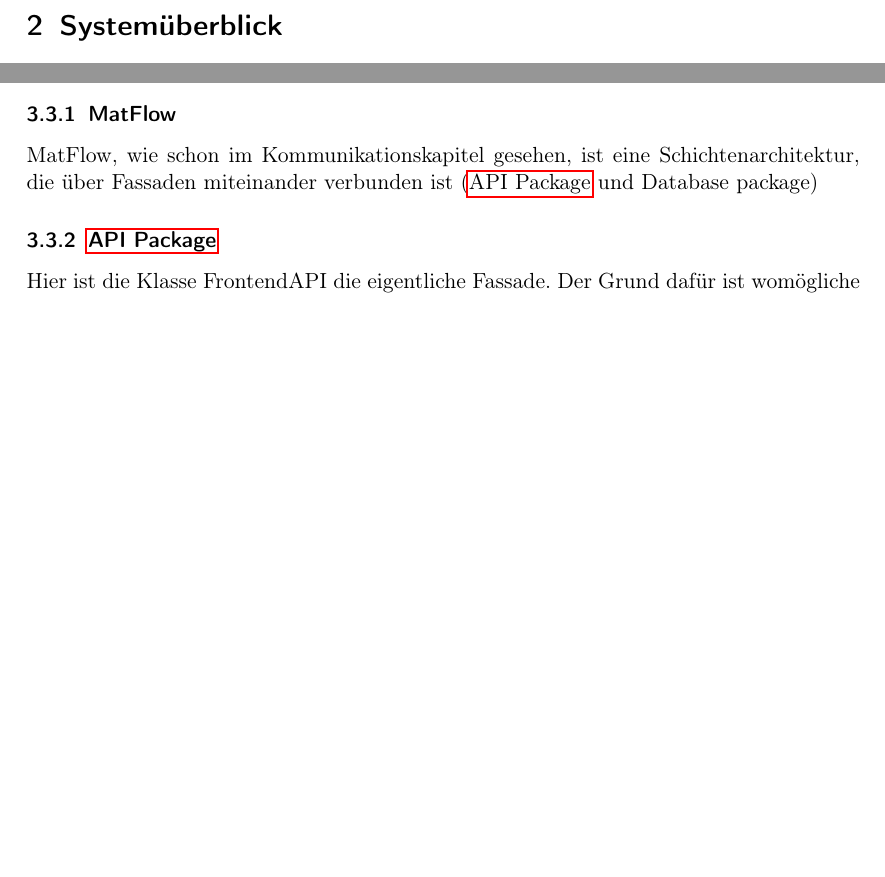
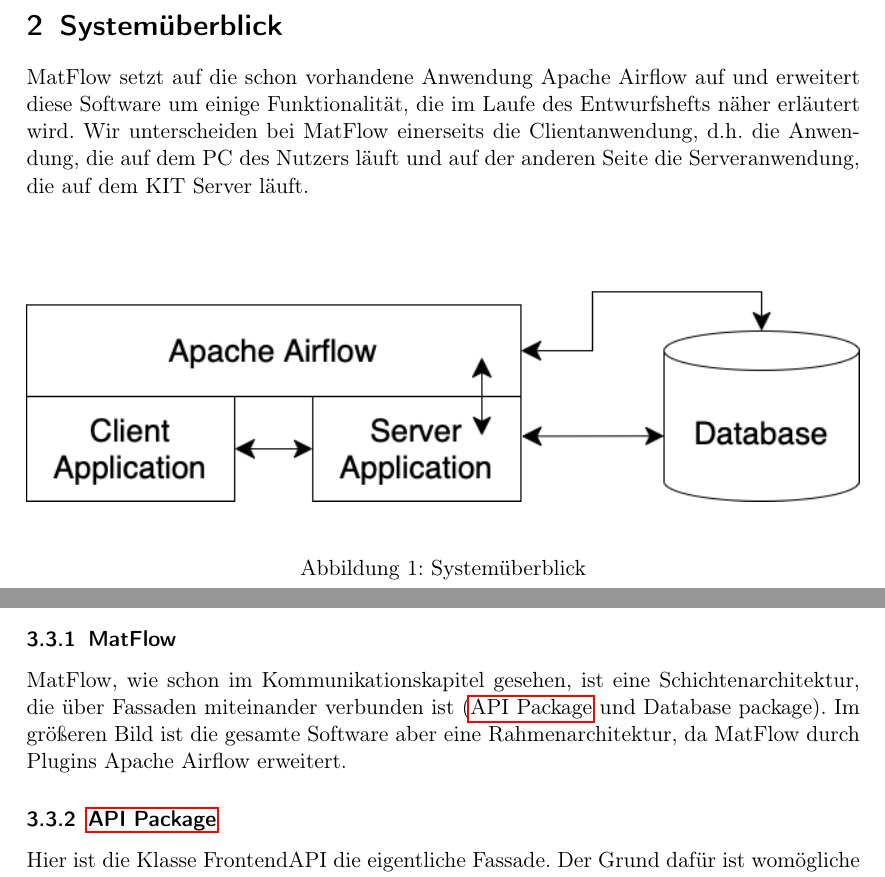
Before and after one commit to soerenray/MatFlow, a LaTeX document (Entwurfsheft/main.tex, which reads Entwurfsheft/entwurfsmuster.tex, Entwurfsheft/systemüberblick.tex): two parts of pages 4 and 7 of 37, joined at a grey line, cut so that both start at the same text, the shorter picture padded with empty space. Compiled offline with pdfLaTeX.

Commit message:
Systemueberblick

```diff
--- a/Entwurfsheft/entwurfsmuster.tex
+++ b/Entwurfsheft/entwurfsmuster.tex
@@ -2,7 +2,8 @@
 
 \subsubsection{MatFlow}
 MatFlow, wie schon im Kommunikationskapitel gesehen, ist eine Schichtenarchitektur, die über Fassaden miteinander verbunden ist
-(\nameref{API} und Database package)
+(\nameref{API} und Database package). Im größeren Bild ist die gesamte Software aber eine Rahmenarchitektur, da MatFlow
+durch Plugins Apache Airflow erweitert.
 
 \subsubsection{\nameref{API}}
 Hier ist die Klasse FrontendAPI die eigentliche Fassade. Der Grund dafür ist womögliche Abhängigkeiten zwischen
--- a/Entwurfsheft/systemüberblick.tex
+++ b/Entwurfsheft/systemüberblick.tex
@@ -1,2 +1,11 @@
 \section{Systemüberblick}
+MatFlow setzt auf die schon vorhandene Anwendung Apache Airflow auf und erweitert diese Software um einige Funktionalität,
+die im Laufe des Entwurfshefts näher erläutert wird. Wir unterscheiden bei MatFlow einerseits die Clientanwendung, d.h.
+die Anwendung, die auf dem PC des Nutzers läuft und auf der anderen Seite die Serveranwendung, die auf dem KIT Server
+läuft.
+\vspace{10mm}
+\begin{figure}[h]
+    \includegraphics[width=1\textwidth]{res/Systemueberblick.png}
+    \caption{Systemüberblick}
+\end{figure}
 \newpage
```
Also changed, not shown: Entwurfsheft/res/Systemueberblick.png (added).
